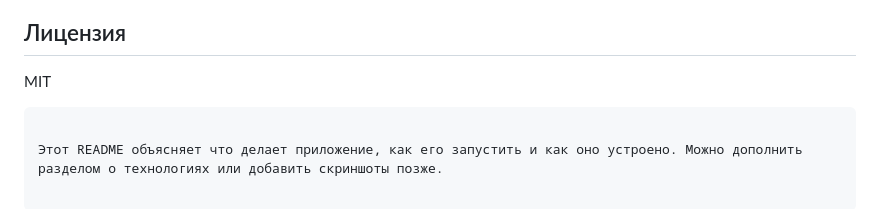
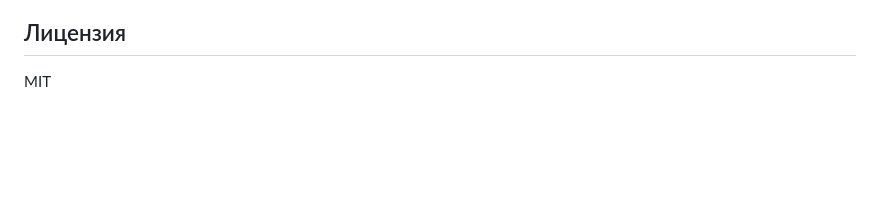
Before and after one commit to S1ns0n/tg-browser, a Markdown page: readme.md, the part around the change. GitHub-like rendering; blank space fills up the shorter version.

Commit message:
update readmefile

````diff
--- a/readme.md
+++ b/readme.md
@@ -108,6 +108,3 @@ tg-browser/
 ## Лицензия
 
 MIT
-```
-
-Этот README объясняет что делает приложение, как его запустить и как оно устроено. Можно дополнить разделом о технологиях или добавить скриншоты позже.
````
